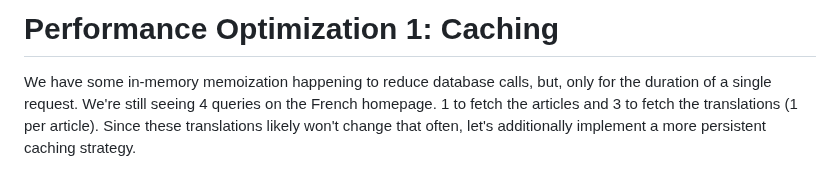
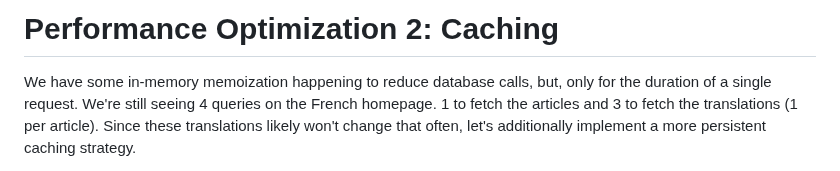
Before and after one commit to SymfonyCasts/bundle-development, a Markdown page: sfcasts/caching.md, the part around the change. Drawn GitHub-style.

Commit message:
Fix number in the chapter's title

```diff
--- a/sfcasts/caching.md
+++ b/sfcasts/caching.md
@@ -1,4 +1,4 @@
-# Performance Optimization 1: Caching
+# Performance Optimization 2: Caching
 
 We have some in-memory memoization happening to reduce database calls, but,
 only for the duration of a single request. We're still seeing 4 queries on
```
